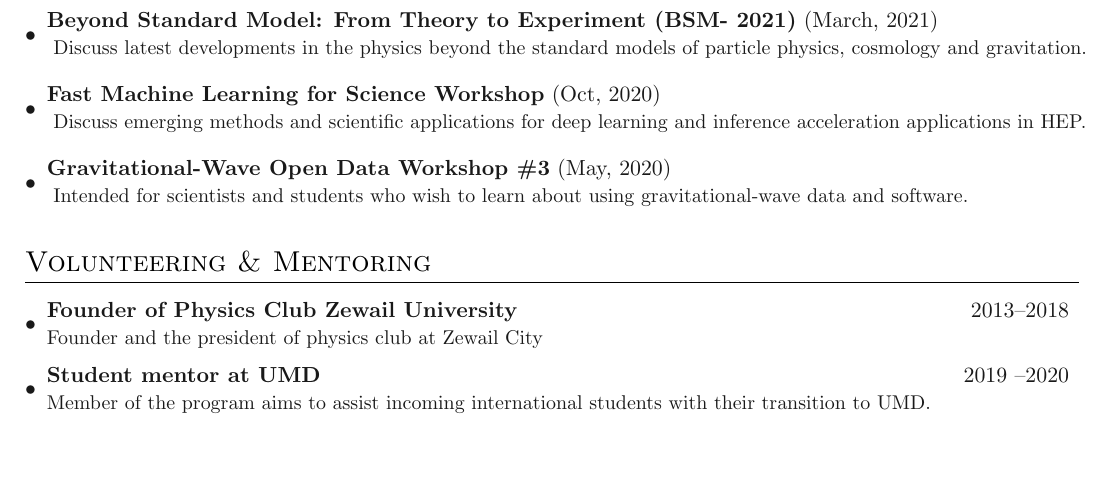
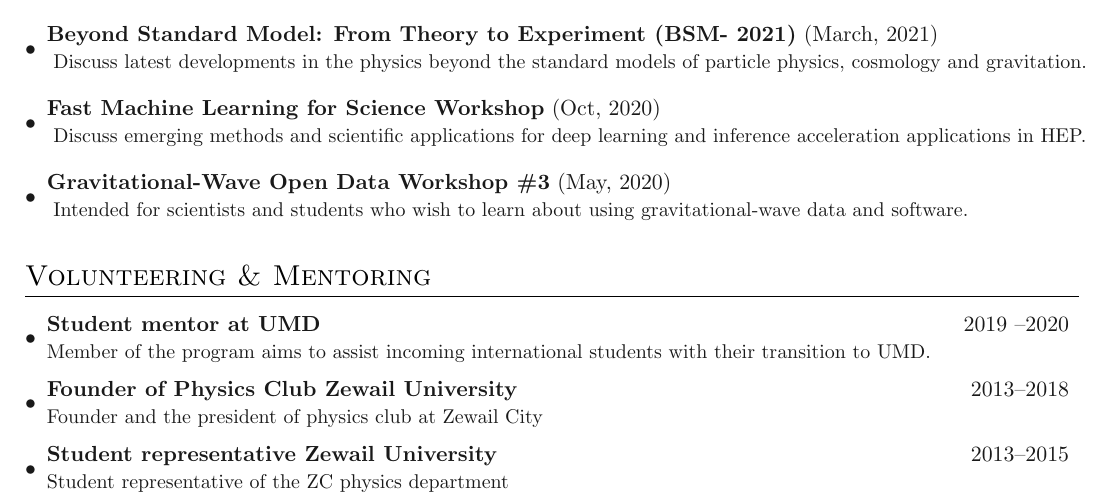
Before and after one commit to MohamedElashri/ME-Resume, a LaTeX CV (Resume.tex, which reads sections/volunteering.tex): part of page 3 of 3, cut so that both start at the same text, the shorter picture padded with empty space. Compiled offline with pdfLaTeX.

Commit message:
Update volunteering.tex

```diff
--- a/sections/volunteering.tex
+++ b/sections/volunteering.tex
@@ -3,12 +3,20 @@
 
 \denseouterlist{
 
-\entrybig[\textbullet]
-{\textbf{Founder of Physics Club \link{https://zewailcity.edu.eg/}{Zewail University}}}{2013\textendash 2018} %Fall 2017
-{Founder and the president of physics club at Zewail City}
 
 \entrybig[\textbullet]
 {\textbf{Student mentor at \link{https://www.d.umn.edu/international-student-services/programs/mentor-program}{UMD}}}{2019 \textendash 2020}
 {Member of the program aims to assist incoming international students with their transition to UMD.}
 
+
+\entrybig[\textbullet]
+{\textbf{Founder of Physics Club \link{https://zewailcity.edu.eg/}{Zewail University}}}{2013\textendash 2018}
+{Founder and the president of physics club at Zewail City}
+
+
+
+\entrybig[\textbullet]
+{\textbf{Student representative \link{https://zewailcity.edu.eg/}{Zewail University}}}{2013\textendash 2015}
+{Student representative of the ZC physics department }
+
 }
```
